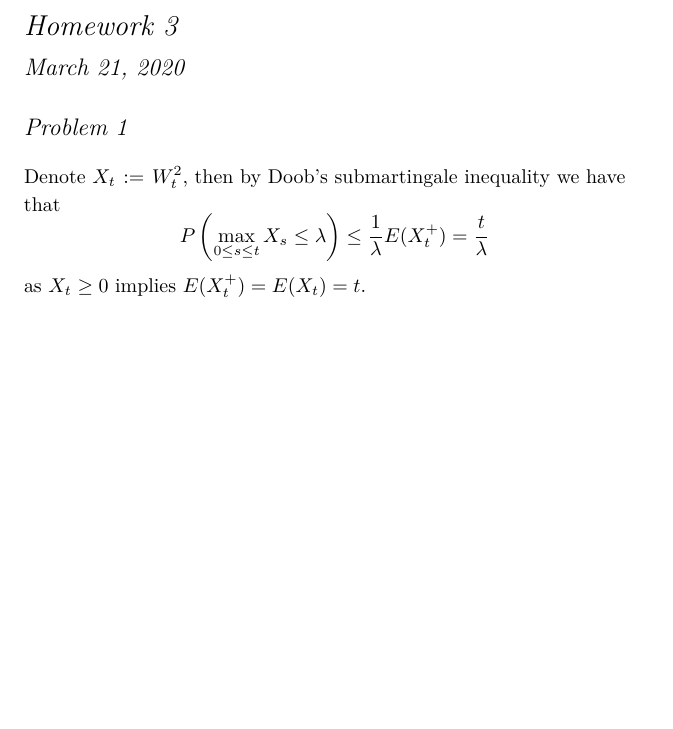
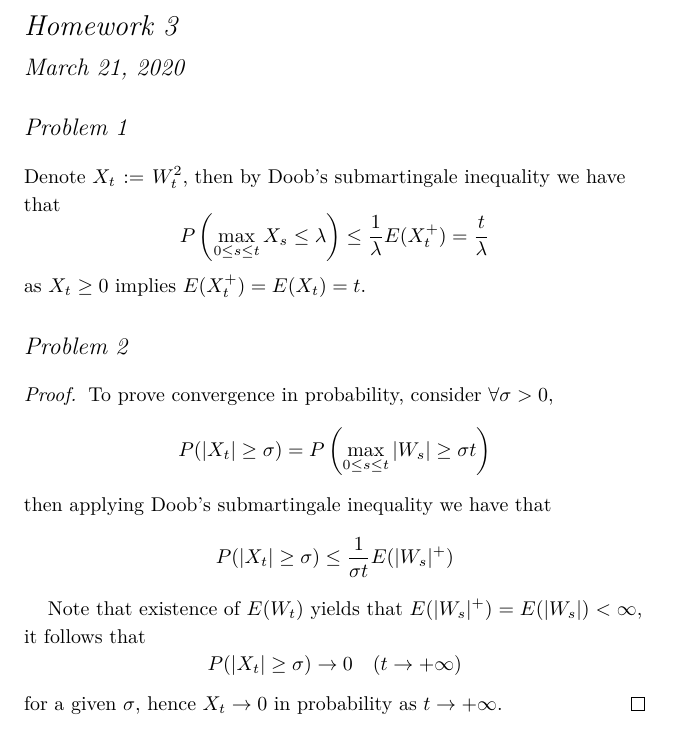
Before and after one commit to OopsYao/homework, a LaTeX problem sheet (SDE/hw3/main.tex): part of the page, cut so that both start at the same text, the shorter picture padded with empty space. Compiled offline with XeLaTeX; a missing font is replaced by an installed copy or a similar font.

Commit message:
🚧 SDE H3P2

```diff
--- a/SDE/hw3/main.tex
+++ b/SDE/hw3/main.tex
@@ -10,4 +10,20 @@
     \[P\left(\max_{0\leq s\leq t}X_s\leq\lambda\right)
     \leq\frac{1}{\lambda}E(X_t^+)=\frac{t}{\lambda}\]
     as $X_t\geq 0$ implies $E(X_t^+)=E(X_t)=t$.
+
+    \problem
+    \begin{proof}
+        To prove convergence in probability, consider
+        $\forall\sigma>0$,
+        \[P(|X_t|\geq\sigma)
+        =P\left(\max_{0\leq s\leq t}|W_s|\geq\sigma t\right)\]
+        then applying Doob's submartingale inequality we have that
+        \[P(|X_t|\geq\sigma)\leq\frac{1}{\sigma t}E(|W_s|^+)\]
+
+        Note that existence of $E(W_t)$ yields that
+        $E(|W_s|^+)=E(|W_s|)<\infty$, it follows that
+        \[P(|X_t|\geq\sigma)\to 0\quad (t\to +\infty)\]
+        for a given $\sigma$, hence $X_t\to 0$ in probability
+        as $t\to +\infty$.
+    \end{proof}
 \end{document}
```
